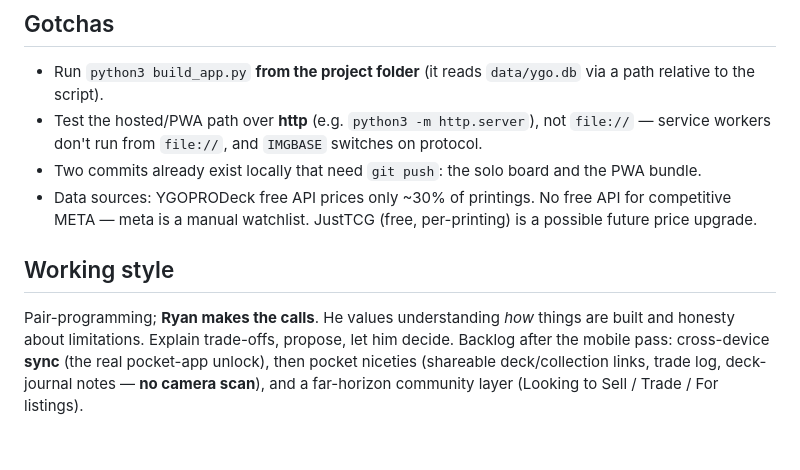
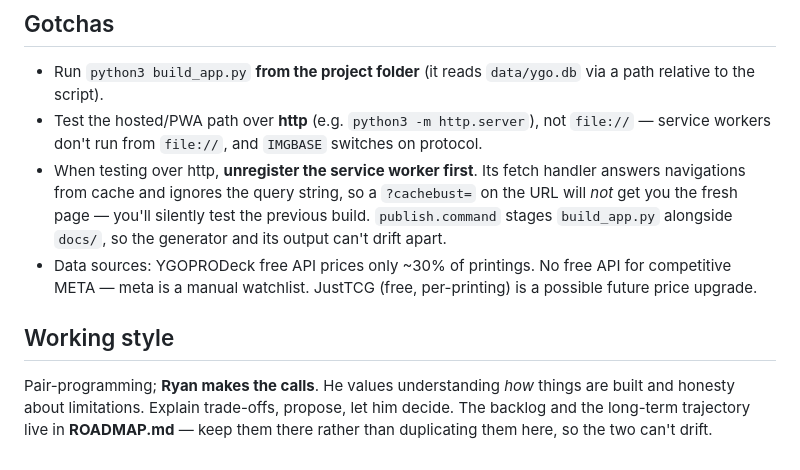
Before and after one commit to cinnamook/yugioh-price-analysis, a Markdown page: CLAUDE.md, the part around the change. Drawn GitHub-style.

Commit message:
docs: drop stale gotcha and de-duplicate the backlog in CLAUDE.md
The "two commits need git push" gotcha was no longer true and would
mislead a future session; replaced with a real trap — the service worker
answers navigations from cache and ignores query strings, so testing over
http without unregistering it silently tests the previous build.

The Working style backlog duplicated ROADMAP.md, so it now points there
instead of listing items that would drift.

Co-Authored-By: Claude Opus 5 (1M context) <noreply@anthropic.com>

```diff
--- a/CLAUDE.md
+++ b/CLAUDE.md
@@ -97,8 +97,11 @@ Backlog items most likely to come next (full list in ROADMAP.md):
 - Test the hosted/PWA path over **http** (e.g. `python3 -m http.server`), not
   `file://` — service workers don't run from `file://`, and `IMGBASE` switches on
   protocol.
-- Two commits already exist locally that need `git push`: the solo board and the
-  PWA bundle.
+- When testing over http, **unregister the service worker first**. Its fetch
+  handler answers navigations from cache and ignores the query string, so a
+  `?cachebust=` on the URL will *not* get you the fresh page — you'll silently
+  test the previous build. `publish.command` stages `build_app.py` alongside
+  `docs/`, so the generator and its output can't drift apart.
 - Data sources: YGOPRODeck free API prices only ~30% of printings. No free API
   for competitive META — meta is a manual watchlist. JustTCG (free, per-printing)
   is a possible future price upgrade.
@@ -107,7 +110,5 @@ Backlog items most likely to come next (full list in ROADMAP.md):
 
 Pair-programming; **Ryan makes the calls**. He values understanding *how* things
 are built and honesty about limitations. Explain trade-offs, propose, let him
-decide. Backlog after the mobile pass: cross-device **sync** (the real pocket-app
-unlock), then pocket niceties (shareable deck/collection links, trade log,
-deck-journal notes — **no camera scan**), and a far-horizon community layer
-(Looking to Sell / Trade / For listings).
+decide. The backlog and the long-term trajectory live in **ROADMAP.md** — keep
+them there rather than duplicating them here, so the two can't drift.
```
